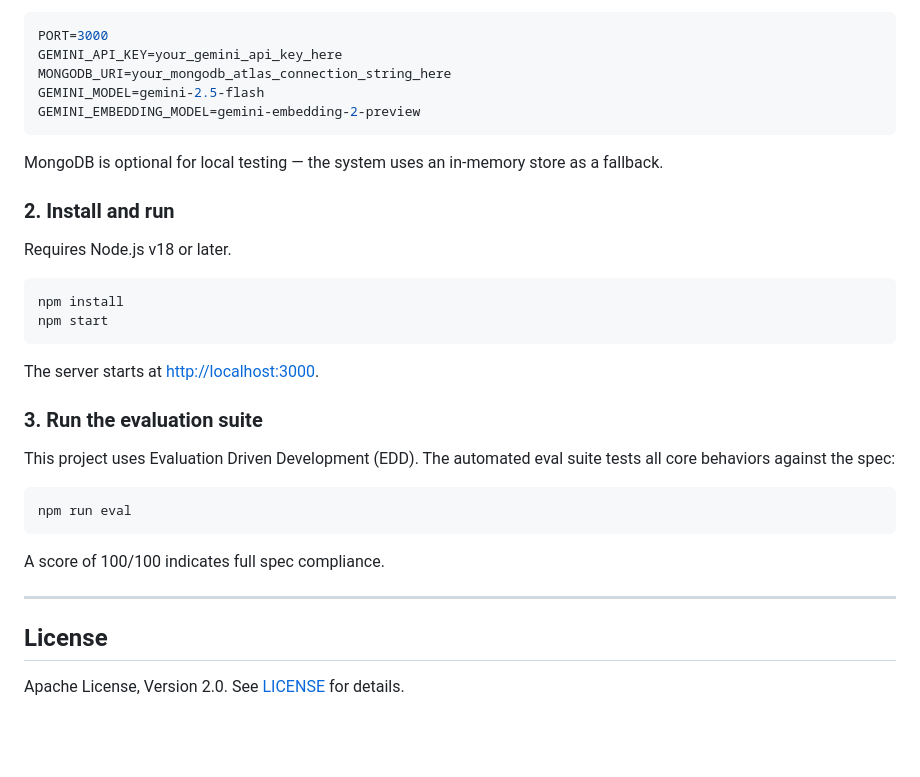
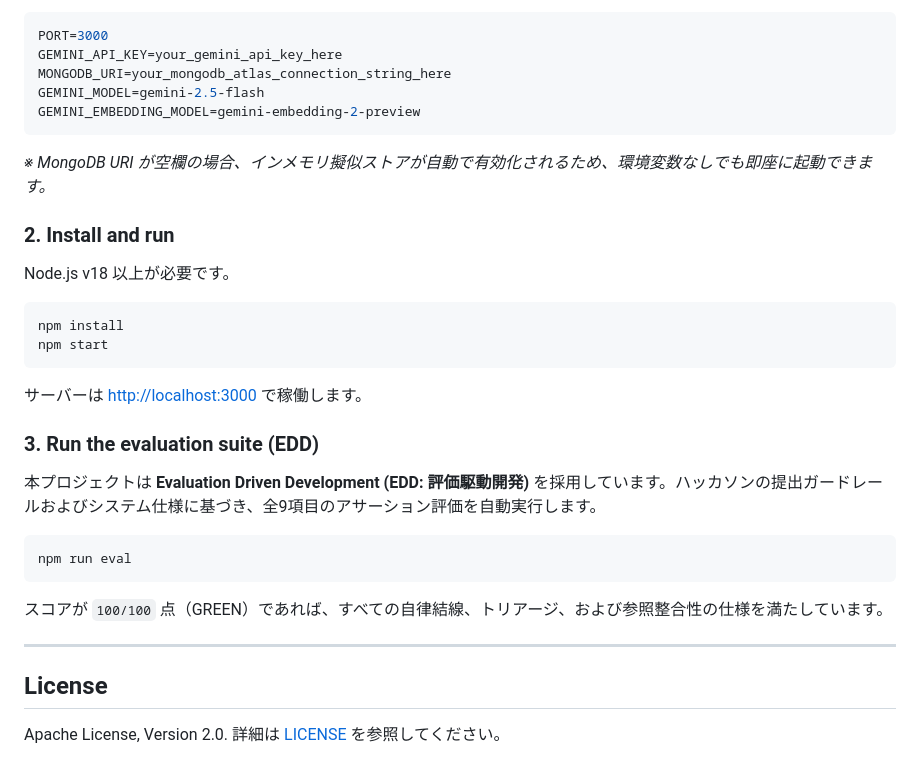
Before and after one commit to youshinh/EngramAtlas, a Markdown page: README.md, the part around one of its changes. Drawn GitHub-style; blank space fills up the shorter version.

````diff
--- a/README.md
+++ b/README.md
@@ -143,31 +145,31 @@ GEMINI_MODEL=gemini-2.5-flash
 GEMINI_EMBEDDING_MODEL=gemini-embedding-2-preview
 ```
 
-MongoDB is optional for local testing — the system uses an in-memory store as a fallback.
+*※ MongoDB URI が空欄の場合、インメモリ擬似ストアが自動で有効化されるため、環境変数なしでも即座に起動できます。*
 
 ### 2. Install and run
 
-Requires Node.js v18 or later.
+Node.js v18 以上が必要です。
 
 ```bash
 npm install
 npm start
 ```
 
-The server starts at [http://localhost:3000](http://localhost:3000).
+サーバーは [http://localhost:3000](http://localhost:3000) で稼働します。
 
-### 3. Run the evaluation suite
+### 3. Run the evaluation suite (EDD)
 
-This project uses Evaluation Driven Development (EDD). The automated eval suite tests all core behaviors against the spec:
+本プロジェクトは **Evaluation Driven Development (EDD: 評価駆動開発)** を採用しています。ハッカソンの提出ガードレールおよびシステム仕様に基づき、全9項目のアサーション評価を自動実行します。
 
 ```bash
 npm run eval
 ```
 
-A score of 100/100 indicates full spec compliance.
+スコアが `100/100` 点（GREEN）であれば、すべての自律結線、トリアージ、および参照整合性の仕様を満たしています。
 
 ---
 
 ## License
 
-Apache License, Version 2.0. See [LICENSE](./LICENSE) for details.
+Apache License, Version 2.0. 詳細は [LICENSE](./LICENSE) を参照してください。
````
Also changed, not shown: other parts of README.md (+57 -55 lines).
